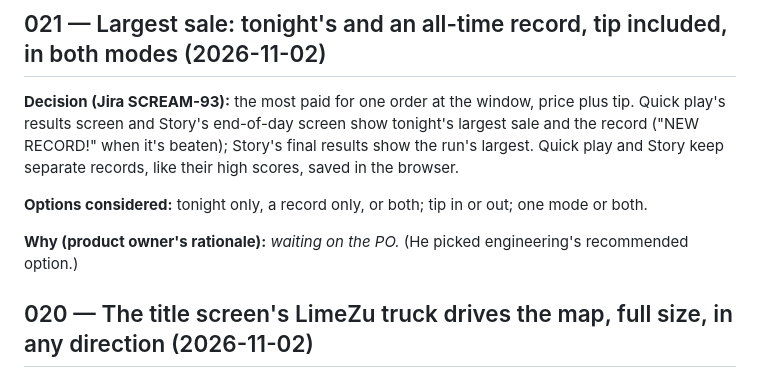
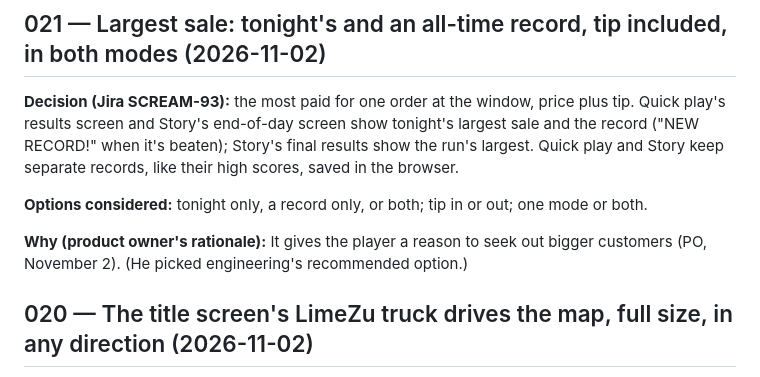
Before and after one commit to concrow7-dot/icemachine, a Markdown page: docs/decision-log.md, the part around the change. GitHub-like rendering.

Commit message:
Decision log: the PO's reason for 021 (largest sale)
Co-Authored-By: Claude Opus 5.5 <noreply@anthropic.com>
Claude-Session: https://claude.ai/code/session_0117hxJ6iHj4m6Kg7agVMVwY

```diff
--- a/docs/decision-log.md
+++ b/docs/decision-log.md
@@ -68,7 +68,7 @@ Newest first. Each entry: what was decided, the options considered, and why.
 
 **Options considered:** tonight only, a record only, or both; tip in or out; one mode or both.
 
-**Why (product owner's rationale):** _waiting on the PO._ (He picked engineering's recommended option.)
+**Why (product owner's rationale):** It gives the player a reason to seek out bigger customers (PO, November 2). (He picked engineering's recommended option.)
 
 ## 020 — The title screen's LimeZu truck drives the map, full size, in any direction (2026-11-02)
 
```
